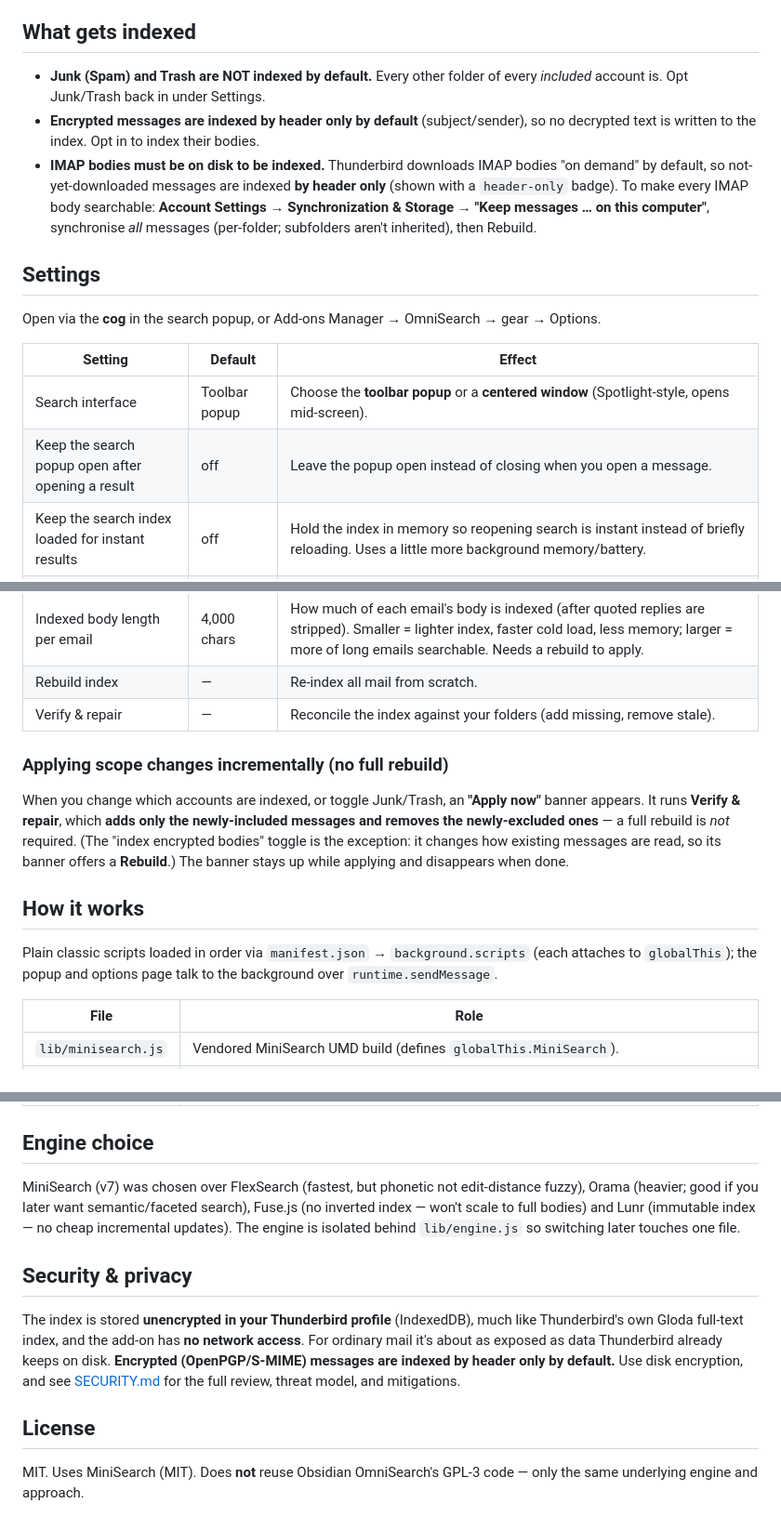
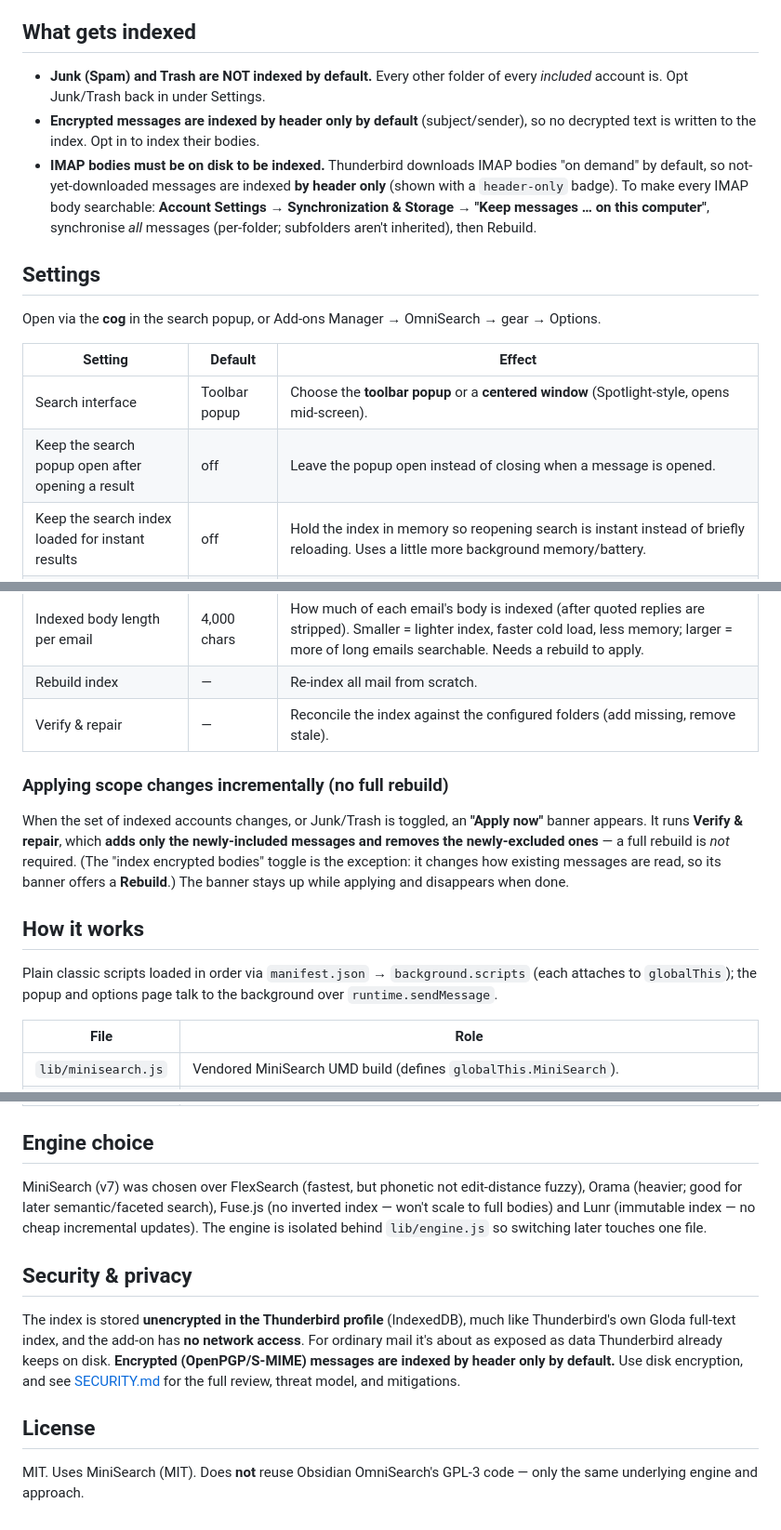
Before and after one commit to seifer7/thunderbird-omnisearch, a Markdown page: README.md, 3 parts joined by grey strips. Shown at 93% size. Drawn GitHub-style.

```diff
--- a/README.md
+++ b/README.md
@@ -95,48 +57,33 @@ Add-ons Manager → gear → *Manage Extension Shortcuts*.
 
 ## What gets indexed
 
-- **Junk (Spam) and Trash are NOT indexed by default.** Every other folder of
-  every *included* account is. Opt Junk/Trash back in under Settings.
-- **Encrypted messages are indexed by header only by default** (subject/sender),
-  so no decrypted text is written to the index. Opt in to index their bodies.
-- **IMAP bodies must be on disk to be indexed.** Thunderbird downloads IMAP
-  bodies "on demand" by default, so not-yet-downloaded messages are indexed
-  **by header only** (shown with a `header-only` badge). To make every IMAP body
-  searchable: **Account Settings → Synchronization & Storage → "Keep messages …
-  on this computer"**, synchronise *all* messages (per-folder; subfolders aren't
-  inherited), then Rebuild.
+- **Junk (Spam) and Trash are NOT indexed by default.** Every other folder of every *included* account is. Opt Junk/Trash back in under Settings.
+- **Encrypted messages are indexed by header only by default** (subject/sender), so no decrypted text is written to the index. Opt in to index their bodies.
+- **IMAP bodies must be on disk to be indexed.** Thunderbird downloads IMAP bodies "on demand" by default, so not-yet-downloaded messages are indexed **by header only** (shown with a `header-only` badge). To make every IMAP body searchable: **Account Settings → Synchronization & Storage → "Keep messages … on this computer"**, synchronise *all* messages (per-folder; subfolders aren't inherited), then Rebuild.
 
 ## Settings
 
-Open via the **cog** in the search popup, or Add-ons Manager → OmniSearch →
-gear → Options.
+Open via the **cog** in the search popup, or Add-ons Manager → OmniSearch → gear → Options.
 
 | Setting | Default | Effect |
 |---------|---------|--------|
 | Search interface | Toolbar popup | Choose the **toolbar popup** or a **centered window** (Spotlight-style, opens mid-screen). |
-| Keep the search popup open after opening a result | off | Leave the popup open instead of closing when you open a message. |
+| Keep the search popup open after opening a result | off | Leave the popup open instead of closing when a message is opened. |
 | Keep the search index loaded for instant results | off | Hold the index in memory so reopening search is instant instead of briefly reloading. Uses a little more background memory/battery. |
 | Accounts to index | all included | Per-account include/exclude (opt-out: new accounts are included automatically). |
 | Include Junk (Spam) and Trash folders | off | Index those folders too. |
 | Index the contents of encrypted emails | off | Index decrypted bodies of OpenPGP/S-MIME mail (stored unencrypted in the index). |
 | Indexed body length per email | 4,000 chars | How much of each email's body is indexed (after quoted replies are stripped). Smaller = lighter index, faster cold load, less memory; larger = more of long emails searchable. Needs a rebuild to apply. |
 | Rebuild index | — | Re-index all mail from scratch. |
-| Verify & repair | — | Reconcile the index against your folders (add missing, remove stale). |
+| Verify & repair | — | Reconcile the index against the configured folders (add missing, remove stale). |
 
 ### Applying scope changes incrementally (no full rebuild)
 
-When you change which accounts are indexed, or toggle Junk/Trash, an **"Apply
-now"** banner appears. It runs **Verify & repair**, which **adds only the
-newly-included messages and removes the newly-excluded ones** — a full rebuild is
-*not* required. (The "index encrypted bodies" toggle is the exception: it changes
-how existing messages are read, so its banner offers a **Rebuild**.) The banner
-stays up while applying and disappears when done.
+When the set of indexed accounts changes, or Junk/Trash is toggled, an **"Apply now"** banner appears. It runs **Verify & repair**, which **adds only the newly-included messages and removes the newly-excluded ones** — a full rebuild is *not* required. (The "index encrypted bodies" toggle is the exception: it changes how existing messages are read, so its banner offers a **Rebuild**.) The banner stays up while applying and disappears when done.
 
 ## How it works
 
-Plain classic scripts loaded in order via `manifest.json` → `background.scripts`
-(each attaches to `globalThis`); the popup and options page talk to the
-background over `runtime.sendMessage`.
+Plain classic scripts loaded in order via `manifest.json` → `background.scripts` (each attaches to `globalThis`); the popup and options page talk to the background over `runtime.sendMessage`.
 
 | File | Role |
 |------|------|
@@ -152,22 +99,12 @@ background over `runtime.sendMessage`.
 
 ## Engine choice
 
-MiniSearch (v7) was chosen over FlexSearch (fastest, but phonetic not
-edit-distance fuzzy), Orama (heavier; good if you later want semantic/faceted
-search), Fuse.js (no inverted index — won't scale to full bodies) and Lunr
-(immutable index — no cheap incremental updates). The engine is isolated behind
-`lib/engine.js` so switching later touches one file.
+MiniSearch (v7) was chosen over FlexSearch (fastest, but phonetic not edit-distance fuzzy), Orama (heavier; good for later semantic/faceted search), Fuse.js (no inverted index — won't scale to full bodies) and Lunr (immutable index — no cheap incremental updates). The engine is isolated behind `lib/engine.js` so switching later touches one file.
 
 ## Security & privacy
 
-The index is stored **unencrypted in your Thunderbird profile** (IndexedDB),
-much like Thunderbird's own Gloda full-text index, and the add-on has **no
-network access**. For ordinary mail it's about as exposed as data Thunderbird
-already keeps on disk. **Encrypted (OpenPGP/S-MIME) messages are indexed by
-header only by default.** Use disk encryption, and see [SECURITY.md](SECURITY.md)
-for the full review, threat model, and mitigations.
+The index is stored **unencrypted in the Thunderbird profile** (IndexedDB), much like Thunderbird's own Gloda full-text index, and the add-on has **no network access**. For ordinary mail it's about as exposed as data Thunderbird already keeps on disk. **Encrypted (OpenPGP/S-MIME) messages are indexed by header only by default.** Use disk encryption, and see [SECURITY.md](SECURITY.md) for the full review, threat model, and mitigations.
 
 ## License
 
-MIT. Uses MiniSearch (MIT). Does **not** reuse Obsidian OmniSearch's GPL-3 code
-— only the same underlying engine and approach.
+MIT. Uses MiniSearch (MIT). Does **not** reuse Obsidian OmniSearch's GPL-3 code — only the same underlying engine and approach.
```
Also changed, not shown: other parts of README.md (+26 -64 lines).
